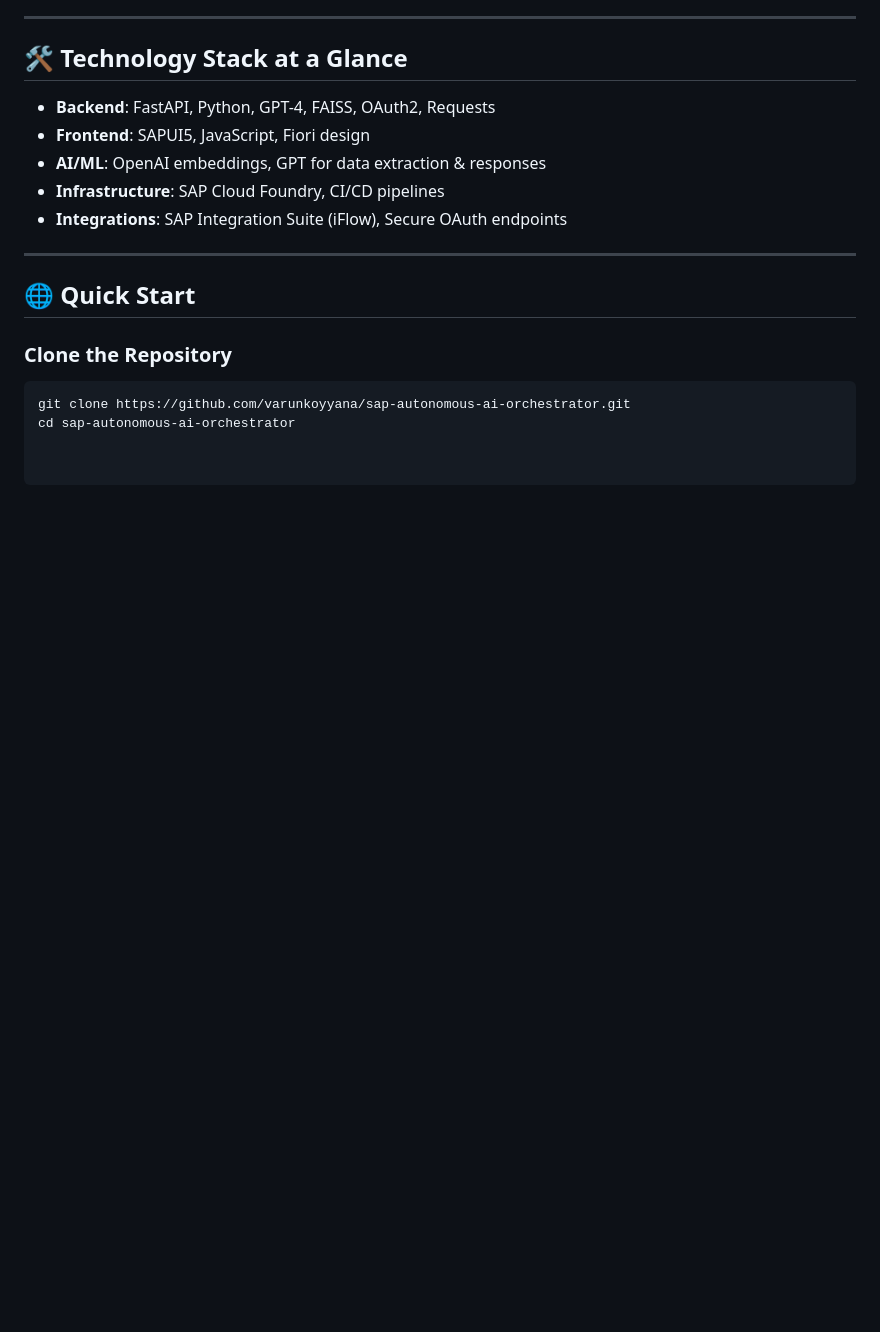
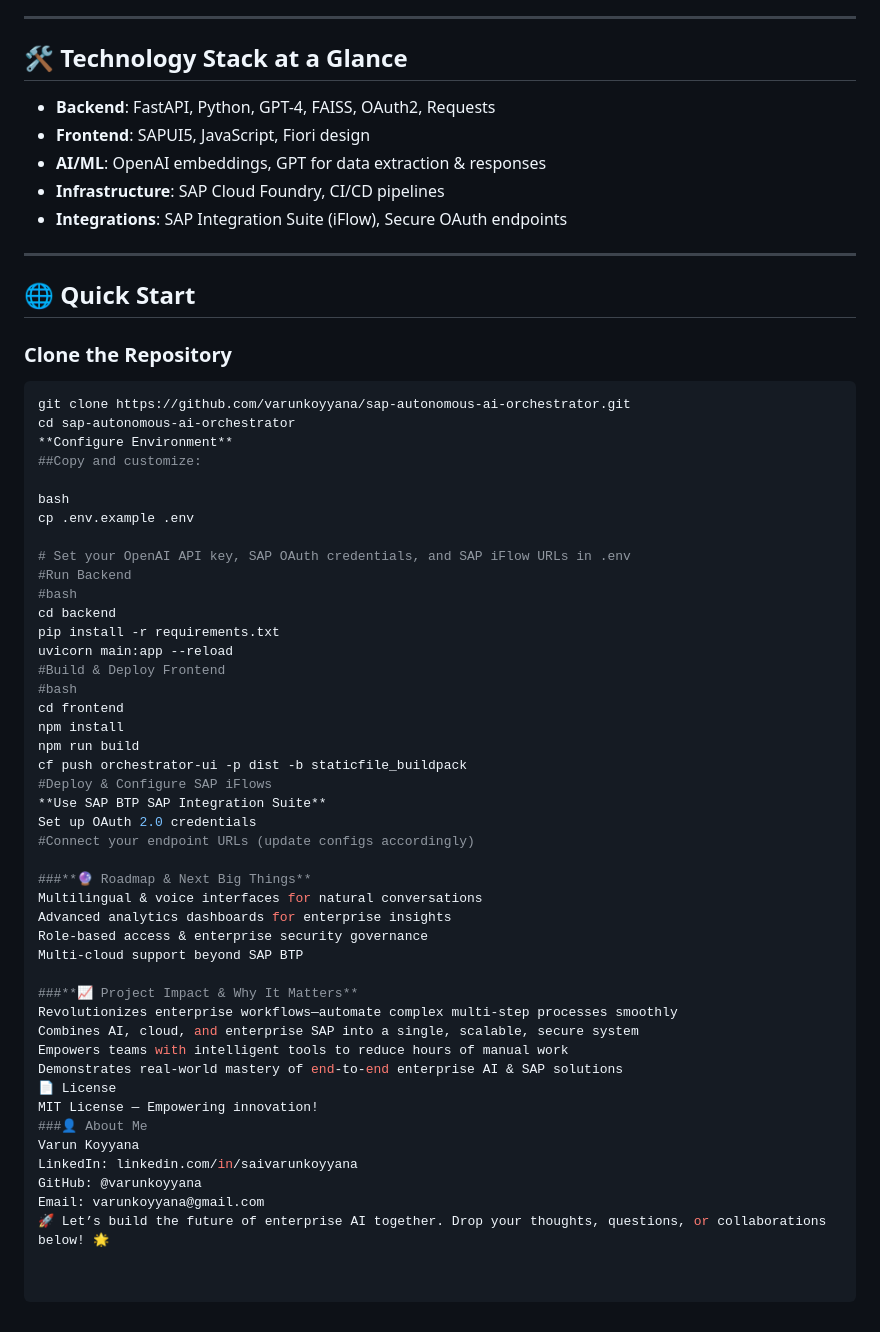
Before and after one commit to varunkoyyana/sap-autonomous-ai-orchestrator, a Markdown page: README.md, the part around the change. GitHub-like rendering; blank space fills up the shorter version.

````diff
--- a/README.md
+++ b/README.md
@@ -84,3 +84,45 @@ What it does:
 ```bash
 git clone https://github.com/varunkoyyana/sap-autonomous-ai-orchestrator.git
 cd sap-autonomous-ai-orchestrator
+**Configure Environment**
+##Copy and customize:
+
+bash
+cp .env.example .env
+
+# Set your OpenAI API key, SAP OAuth credentials, and SAP iFlow URLs in .env
+#Run Backend
+#bash
+cd backend
+pip install -r requirements.txt
+uvicorn main:app --reload
+#Build & Deploy Frontend
+#bash
+cd frontend
+npm install
+npm run build
+cf push orchestrator-ui -p dist -b staticfile_buildpack
+#Deploy & Configure SAP iFlows
+**Use SAP BTP SAP Integration Suite**
+Set up OAuth 2.0 credentials
+#Connect your endpoint URLs (update configs accordingly)
+
+###**🔮 Roadmap & Next Big Things**
+Multilingual & voice interfaces for natural conversations
+Advanced analytics dashboards for enterprise insights
+Role-based access & enterprise security governance
+Multi-cloud support beyond SAP BTP
+
+###**📈 Project Impact & Why It Matters**
+Revolutionizes enterprise workflows—automate complex multi-step processes smoothly
+Combines AI, cloud, and enterprise SAP into a single, scalable, secure system
+Empowers teams with intelligent tools to reduce hours of manual work
+Demonstrates real-world mastery of end-to-end enterprise AI & SAP solutions
+📄 License
+MIT License — Empowering innovation!
+###👤 About Me
+Varun Koyyana
+LinkedIn: linkedin.com/in/saivarunkoyyana
+GitHub: @varunkoyyana
+Email: varunkoyyana@gmail.com
+🚀 Let’s build the future of enterprise AI together. Drop your thoughts, questions, or collaborations below! 🌟
````
